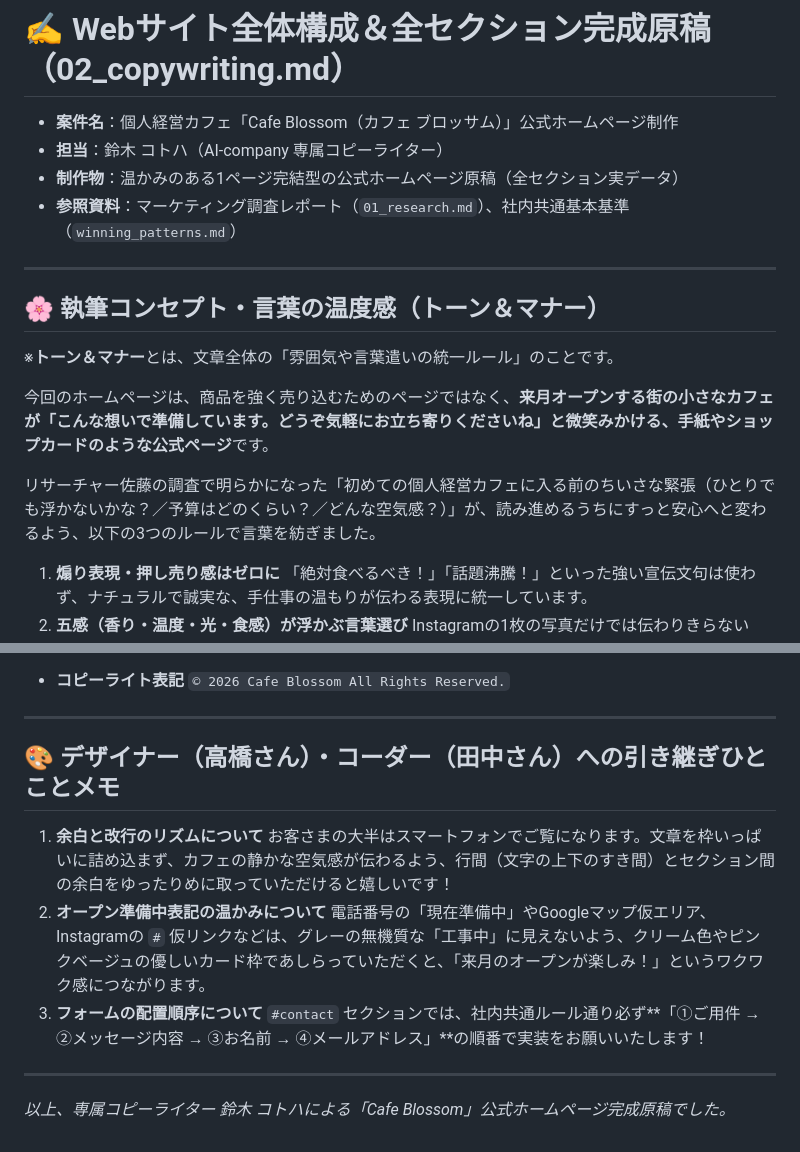
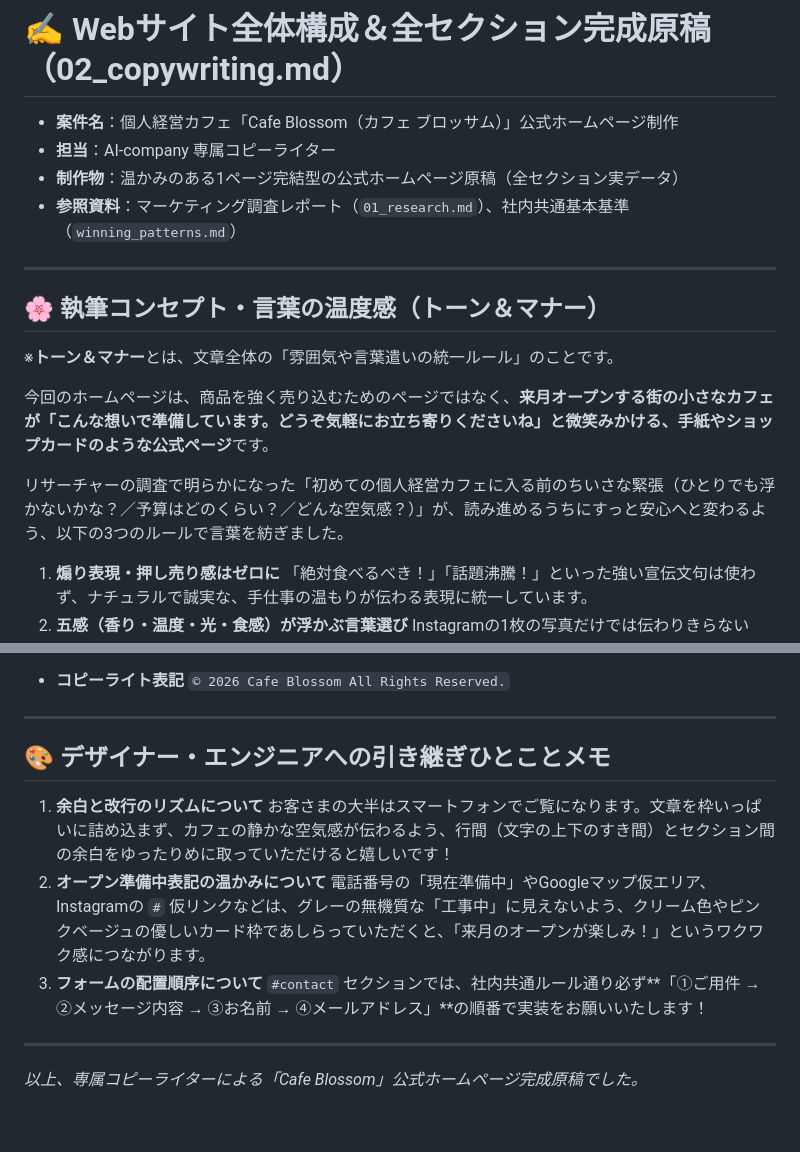
Before and after one commit to baseballgood0622-ui/cafe-blossom, a Markdown page: 02_copywriting.md, 2 parts joined by grey strips. GitHub-like rendering.

```diff
--- a/02_copywriting.md
+++ b/02_copywriting.md
@@ -1,7 +1,7 @@
 # ✍️ Webサイト全体構成＆全セクション完成原稿（02_copywriting.md）
 
 - **案件名**：個人経営カフェ「Cafe Blossom（カフェ ブロッサム）」公式ホームページ制作
-- **担当**：鈴木 コトハ（AI-company 専属コピーライター）
+- **担当**：AI-company 専属コピーライター
 - **制作物**：温かみのある1ページ完結型の公式ホームページ原稿（全セクション実データ）
 - **参照資料**：マーケティング調査レポート（`01_research.md`）、社内共通基本基準（`winning_patterns.md`）
 
@@ -13,7 +13,7 @@
 
 今回のホームページは、商品を強く売り込むためのページではなく、**来月オープンする街の小さなカフェが「こんな想いで準備しています。どうぞ気軽にお立ち寄りくださいね」と微笑みかける、手紙やショップカードのような公式ページ**です。
 
-リサーチャー佐藤の調査で明らかになった「初めての個人経営カフェに入る前のちいさな緊張（ひとりでも浮かないかな？／予算はどのくらい？／どんな空気感？）」が、読み進めるうちにすっと安心へと変わるよう、以下の3つのルールで言葉を紡ぎました。
+リサーチャーの調査で明らかになった「初めての個人経営カフェに入る前のちいさな緊張（ひとりでも浮かないかな？／予算はどのくらい？／どんな空気感？）」が、読み進めるうちにすっと安心へと変わるよう、以下の3つのルールで言葉を紡ぎました。
 
 1. **煽り表現・押し売り感はゼロに**
    「絶対食べるべき！」「話題沸騰！」といった強い宣伝文句は使わず、ナチュラルで誠実な、手仕事の温もりが伝わる表現に統一しています。
@@ -354,7 +354,7 @@
 
 ---
 
-## 🎨 デザイナー（高橋さん）・コーダー（田中さん）への引き継ぎひとことメモ
+## 🎨 デザイナー・エンジニアへの引き継ぎひとことメモ
 
 1. **余白と改行のリズムについて**
    お客さまの大半はスマートフォンでご覧になります。文章を枠いっぱいに詰め込まず、カフェの静かな空気感が伝わるよう、行間（文字の上下のすき間）とセクション間の余白をゆったりめに取っていただけると嬉しいです！
@@ -365,4 +365,4 @@
 
 ---
 
-*以上、専属コピーライター 鈴木 コトハによる「Cafe Blossom」公式ホームページ完成原稿でした。*
+*以上、専属コピーライターによる「Cafe Blossom」公式ホームページ完成原稿でした。*
```
Also changed, not shown: 01_research.md (+5 -5 lines), 03_design_spec.md (+6 -6 lines).
